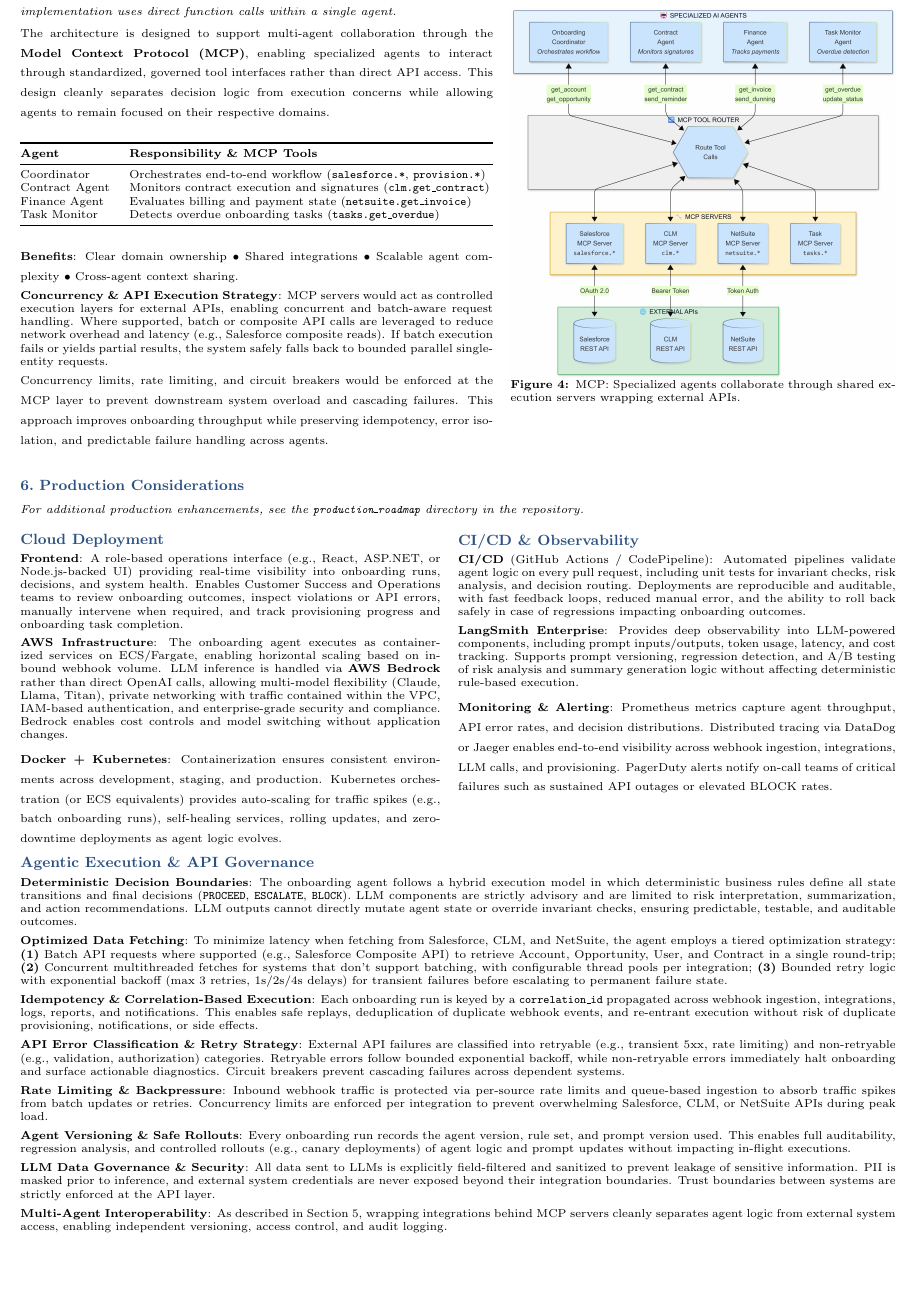
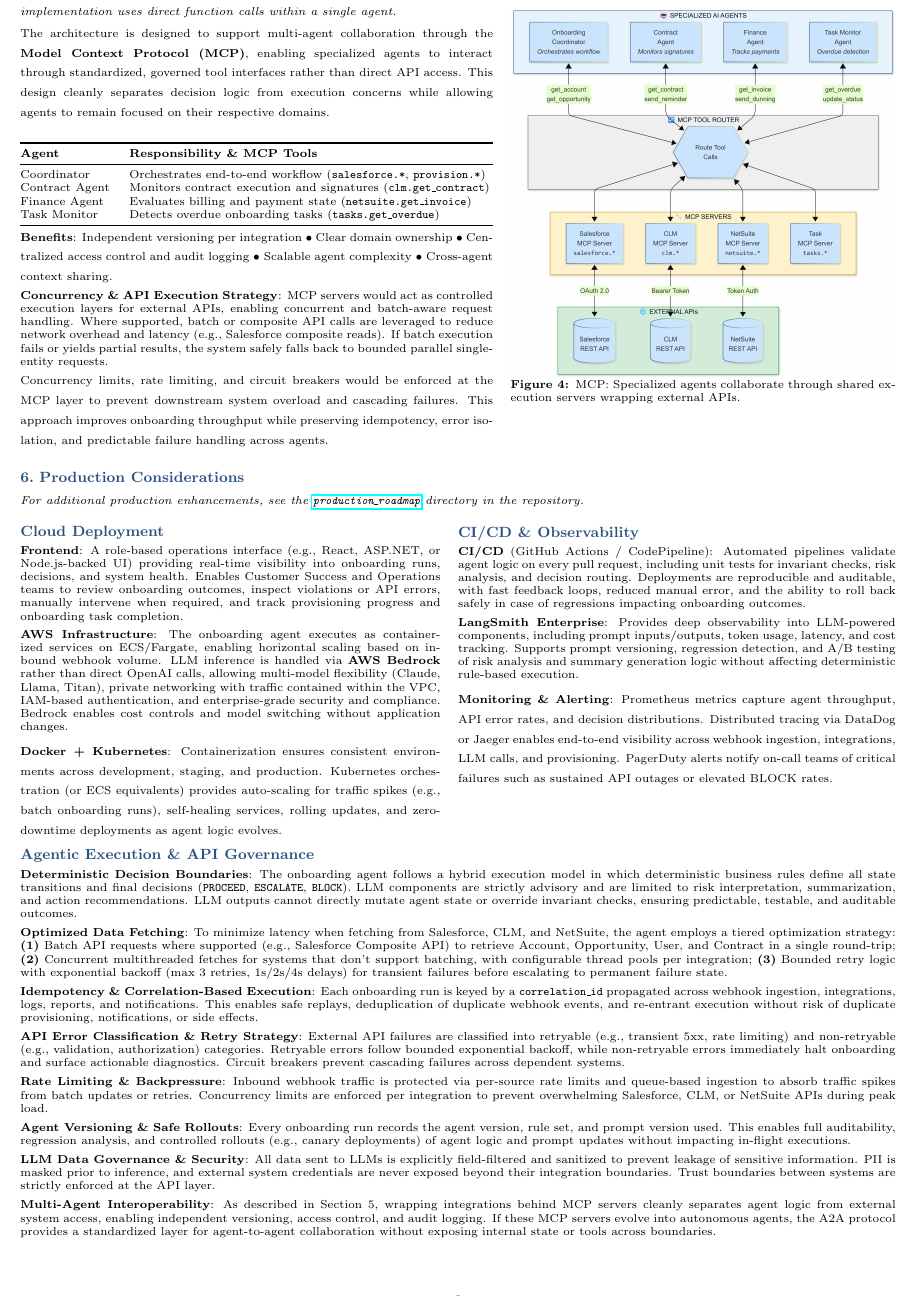
Before and after one commit to alyab16/Enterprise-Agents-Solutions-Case-Study, a LaTeX document (solution_design/Solution_Design_Document.tex): part of page 3 of 3 before the commit and part of page 3 of 4 after it, cut so that both start at the same text, the shorter picture padded with empty space. Compiled offline with pdfLaTeX.

Commit message:
Fine-tuned minor details in the solution design document

```diff
--- a/solution_design/Solution_Design_Document.tex
+++ b/solution_design/Solution_Design_Document.tex
@@ -387,8 +387,8 @@ Task Monitor & Detects overdue onboarding tasks (\texttt{tasks.get\_overdue}) \\
 \end{tabularx}
 \end{table}
 
-\vspace{-0.3em}
-{\scriptsize\textbf{Benefits}: Clear domain ownership $\bullet$ Shared integrations $\bullet$ Scalable agent complexity $\bullet$ Cross-agent context sharing.}
+\vspace{-15pt}
+{\scriptsize\textbf{Benefits}: Independent versioning per integration $\bullet$ Clear domain ownership $\bullet$ Centralized access control and audit logging $\bullet$ Scalable agent complexity $\bullet$ Cross-agent context sharing.}
 
 \vspace{0.35em}
 {\scriptsize
@@ -480,7 +482,7 @@ Concurrency limits, rate limiting, and circuit breakers would be enforced at the
 \textbf{LLM Data Governance \& Security}: All data sent to LLMs is explicitly field-filtered and sanitized to prevent leakage of sensitive information. PII is masked prior to inference, and external system credentials are never exposed beyond their integration boundaries. Trust boundaries between systems are strictly enforced at the API layer.
 
 \vspace{0.35em}
-\textbf{Multi-Agent Interoperability}: As described in Section 5, wrapping integrations behind MCP servers cleanly separates agent logic from external system access, enabling independent versioning, access control, and audit logging.
+\textbf{Multi-Agent Interoperability}: As described in Section 5, wrapping integrations behind MCP servers cleanly separates agent logic from external system access, enabling independent versioning, access control, and audit logging. If these MCP servers evolve into autonomous agents, the A2A protocol provides a standardized layer for agent-to-agent collaboration without exposing internal state or tools across boundaries.
 
 \begin{center}
 \textcolor{secondary}{\scriptsize Enterprise Onboarding Agent | StackAdapt Case Study | Full source code and documentation in attached repository}
```
Also changed, not shown: solution_design/Solution_Design_Document.pdf, solution_design/Solution_Design_Document.tex (8 more changed lines).
